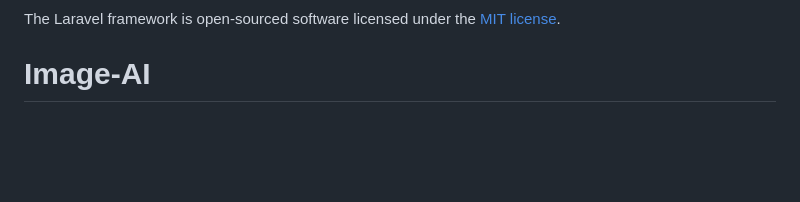
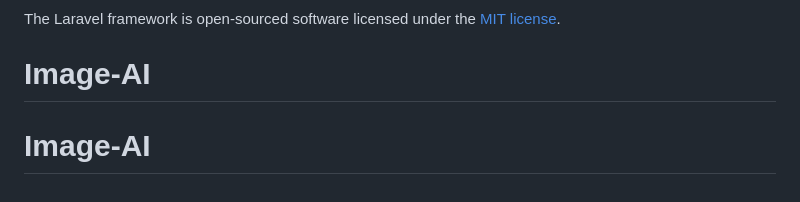
Before and after one commit to CodeAstralIzaX/Image-AI, a Markdown page: README.md, the part around the change. Rendered like a GitHub page; blank space fills up the shorter version.

```diff
--- a/README.md
+++ b/README.md
@@ -65,3 +65,4 @@ If you discover a security vulnerability within Laravel, please send an e-mail t
 
 The Laravel framework is open-sourced software licensed under the [MIT license](https://opensource.org/licenses/MIT).
 # Image-AI
+# Image-AI
```
